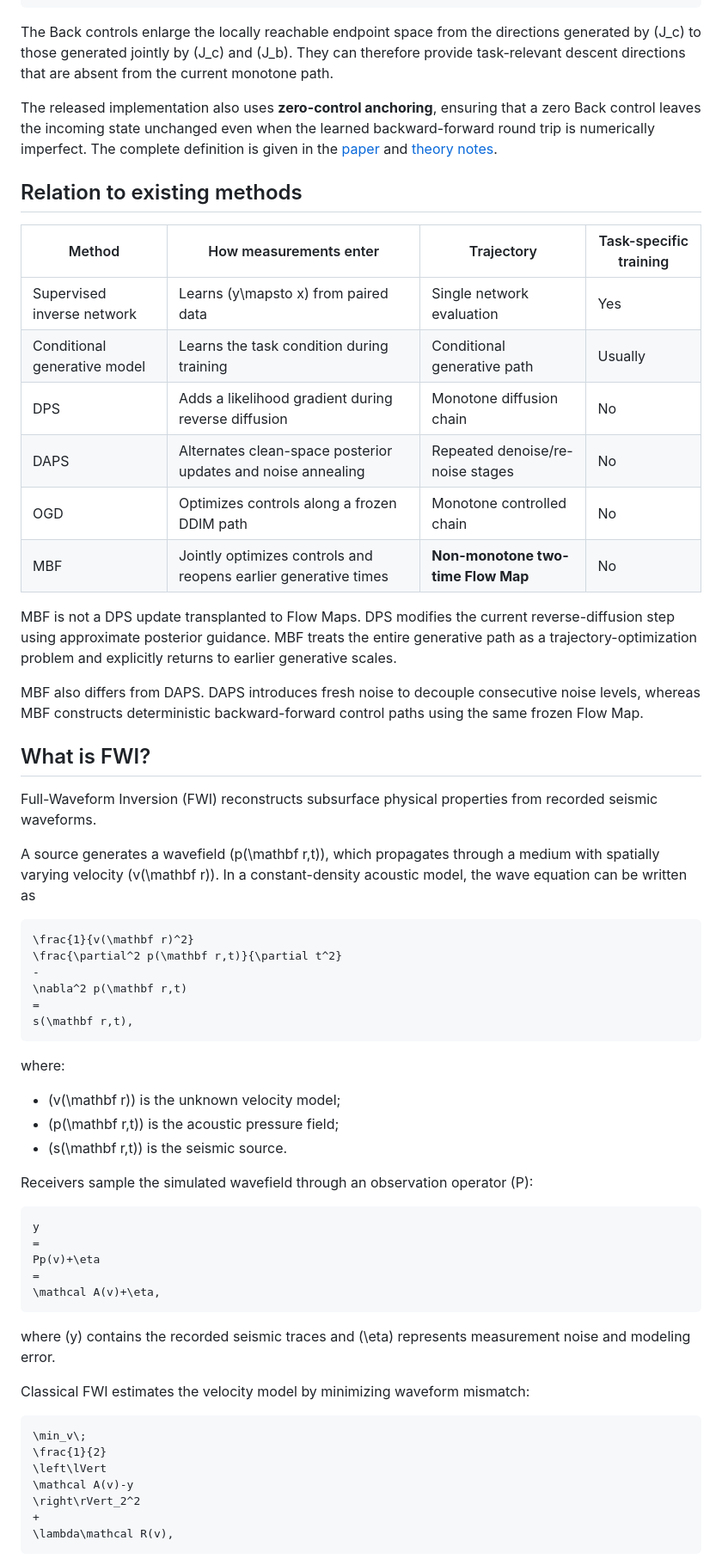
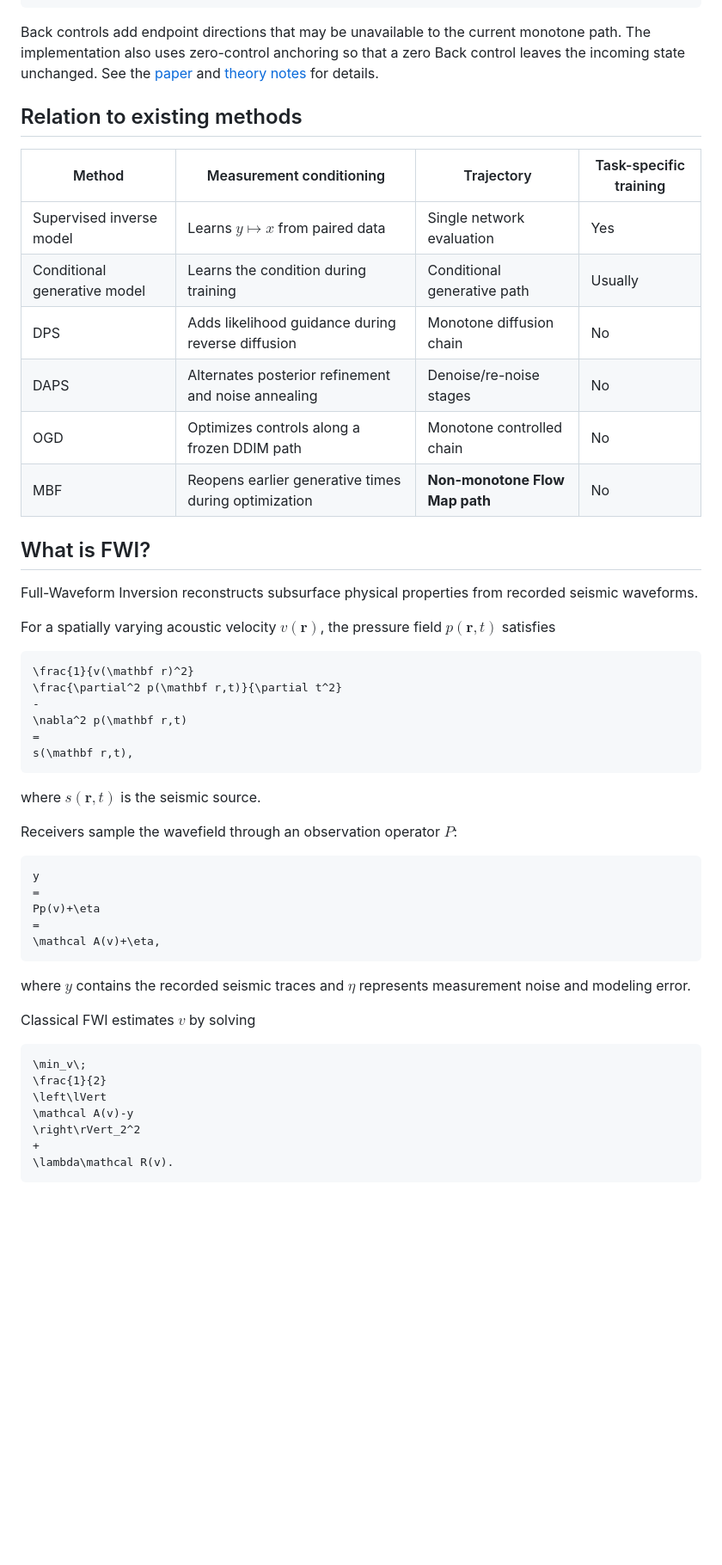
Before and after one commit to HaoyangJiang-WM/FWI, a Markdown page: README.md, the part around one of its changes. Shown at 86% size. Rendered like a GitHub page; blank space fills up the shorter version.

Commit message:
Refocus README on FWI application

````diff
--- a/README.md
+++ b/README.md
@@ -143,30 +88,24 @@ x_{\mathrm{MBF}}(c,b)
 \frac{1}{2}\left\lVert b\right\rVert_{\Lambda_b}^{2}.
 ```
 
-The Back controls enlarge the locally reachable endpoint space from the directions generated by \(J_c\) to those generated jointly by \(J_c\) and \(J_b\). They can therefore provide task-relevant descent directions that are absent from the current monotone path.
-
-The released implementation also uses **zero-control anchoring**, ensuring that a zero Back control leaves the incoming state unchanged even when the learned backward-forward round trip is numerically imperfect. The complete definition is given in the [paper](paper/main.md) and [theory notes](docs/theory.md).
+Back controls add endpoint directions that may be unavailable to the current monotone path. The implementation also uses zero-control anchoring so that a zero Back control leaves the incoming state unchanged. See the [paper](paper/main.md) and [theory notes](docs/theory.md) for details.
 
 ## Relation to existing methods
 
-| Method | How measurements enter | Trajectory | Task-specific training |
+| Method | Measurement conditioning | Trajectory | Task-specific training |
 |---|---|---|---|
-| Supervised inverse network | Learns \(y\mapsto x\) from paired data | Single network evaluation | Yes |
-| Conditional generative model | Learns the task condition during training | Conditional generative path | Usually |
-| DPS | Adds a likelihood gradient during reverse diffusion | Monotone diffusion chain | No |
-| DAPS | Alternates clean-space posterior updates and noise annealing | Repeated denoise/re-noise stages | No |
+| Supervised inverse model | Learns $y\mapsto x$ from paired data | Single network evaluation | Yes |
+| Conditional generative model | Learns the condition during training | Conditional generative path | Usually |
+| DPS | Adds likelihood guidance during reverse diffusion | Monotone diffusion chain | No |
+| DAPS | Alternates posterior refinement and noise annealing | Denoise/re-noise stages | No |
 | OGD | Optimizes controls along a frozen DDIM path | Monotone controlled chain | No |
-| MBF | Jointly optimizes controls and reopens earlier generative times | **Non-monotone two-time Flow Map** | No |
-
-MBF is not a DPS update transplanted to Flow Maps. DPS modifies the current reverse-diffusion step using approximate posterior guidance. MBF treats the entire generative path as a trajectory-optimization problem and explicitly returns to earlier generative scales.
-
-MBF also differs from DAPS. DAPS introduces fresh noise to decouple consecutive noise levels, whereas MBF constructs deterministic backward-forward control paths using the same frozen Flow Map.
+| MBF | Reopens earlier generative times during optimization | **Non-monotone Flow Map path** | No |
 
 ## What is FWI?
 
-Full-Waveform Inversion (FWI) reconstructs subsurface physical properties from recorded seismic waveforms.
+Full-Waveform Inversion reconstructs subsurface physical properties from recorded seismic waveforms.
 
-A source generates a wavefield \(p(\mathbf r,t)\), which propagates through a medium with spatially varying velocity \(v(\mathbf r)\). In a constant-density acoustic model, the wave equation can be written as
+For a spatially varying acoustic velocity $v(\mathbf r)$, the pressure field $p(\mathbf r,t)$ satisfies
 
 ```math
 \frac{1}{v(\mathbf r)^2}
@@ -177,13 +116,9 @@ A source generates a wavefield \(p(\mathbf r,t)\), which propagates through a me
 s(\mathbf r,t),
 ```
 
-where:
+where $s(\mathbf r,t)$ is the seismic source.
 
-- \(v(\mathbf r)\) is the unknown velocity model;
-- \(p(\mathbf r,t)\) is the acoustic pressure field;
-- \(s(\mathbf r,t)\) is the seismic source.
-
-Receivers sample the simulated wavefield through an observation operator \(P\):
+Receivers sample the wavefield through an observation operator $P$:
 
 ```math
 y
@@ -193,9 +128,9 @@ Pp(v)+\eta
 \mathcal A(v)+\eta,
 ```
 
-where \(y\) contains the recorded seismic traces and \(\eta\) represents measurement noise and modeling error.
+where $y$ contains the recorded seismic traces and $\eta$ represents measurement noise and modeling error.
 
-Classical FWI estimates the velocity model by minimizing waveform mismatch:
+Classical FWI estimates $v$ by solving
 
 ```math
 \min_v\;
@@ -204,6 +139,6 @@ Classical FWI estimates the velocity model by minimizing waveform mismatch:
 \mathcal A(v)-y
 \right\rVert_2^2
 +
-\lambda\mathcal R(v),
+\lambda\mathcal R(v).
 ```
 
````
Also changed, not shown: other parts of README.md (+33 -101 lines).
